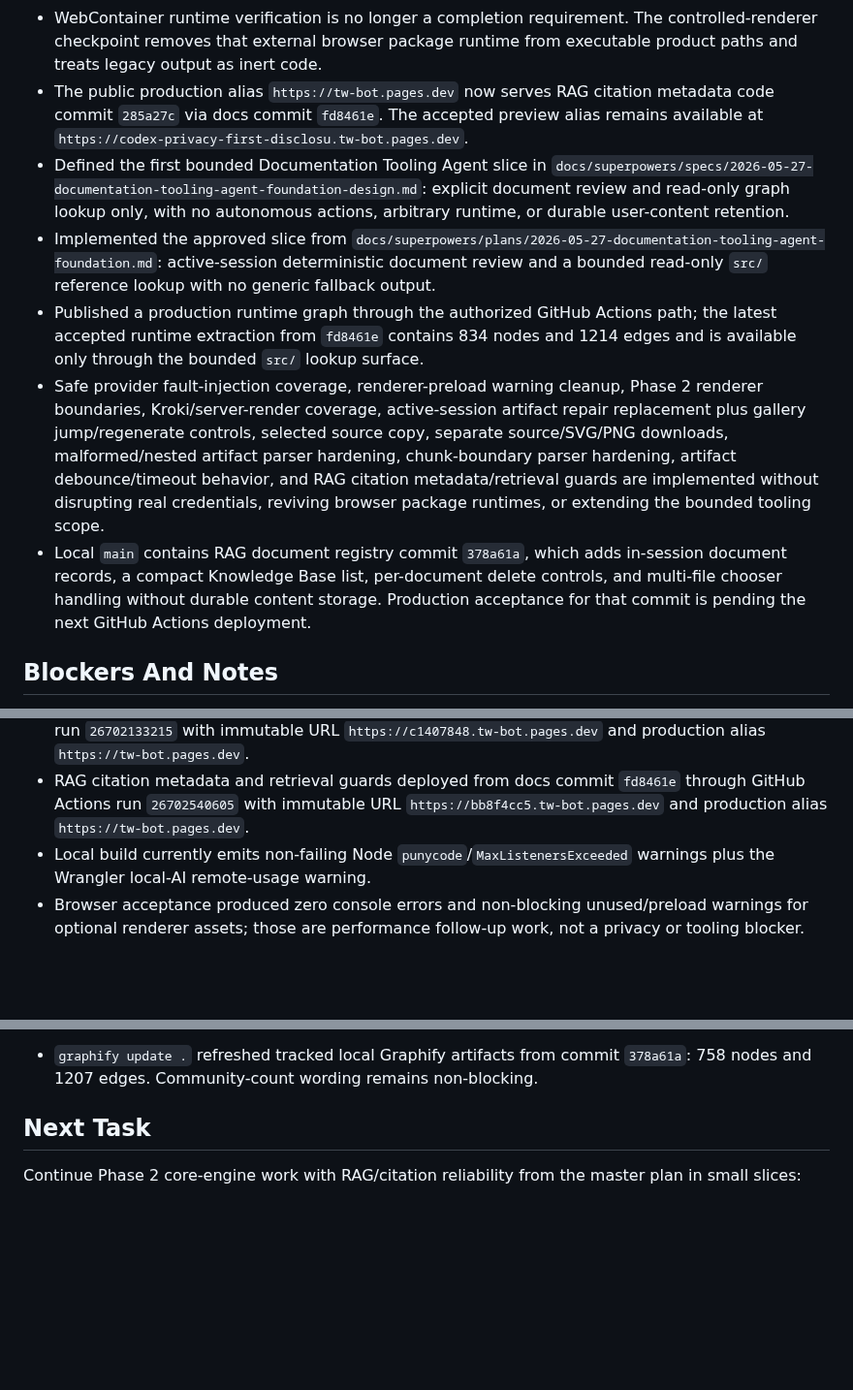
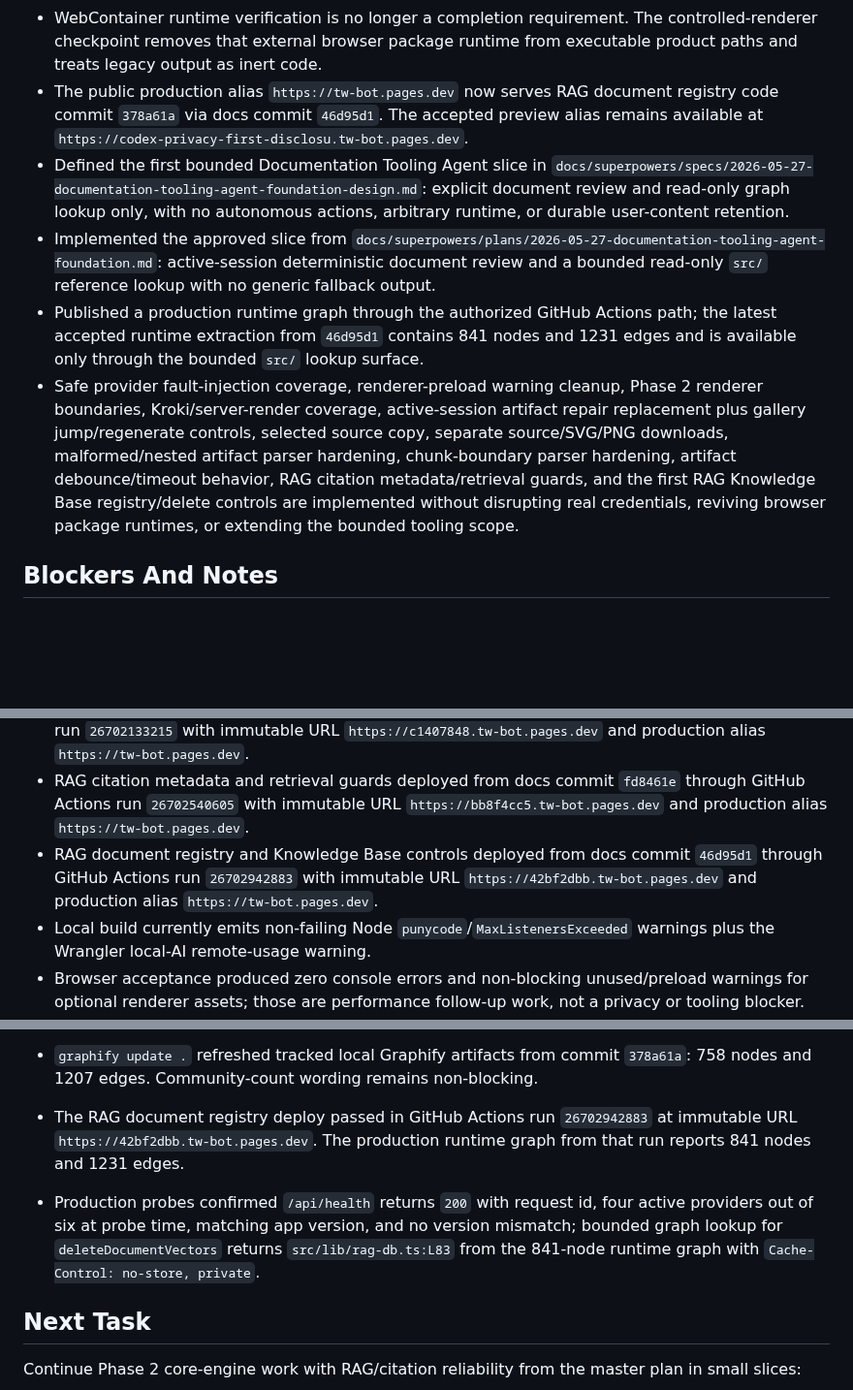
Before and after one commit to cyalcala/techwriter-bot, a Markdown page: docs/IMPLEMENTATION_STATUS.md, 3 parts joined by grey strips. Shown at 97% size. GitHub-like rendering; blank space fills up the shorter version.

Commit message:
docs: record RAG document registry production acceptance

```diff
--- a/docs/IMPLEMENTATION_STATUS.md
+++ b/docs/IMPLEMENTATION_STATUS.md
@@ -187,7 +187,7 @@ Documentation Tooling Agent direction.
   controlled-renderer checkpoint removes that external browser package runtime
   from executable product paths and treats legacy output as inert code.
 - The public production alias `https://tw-bot.pages.dev` now serves
-  RAG citation metadata code commit `285a27c` via docs commit `fd8461e`.
+  RAG document registry code commit `378a61a` via docs commit `46d95d1`.
   The accepted preview alias remains available at
   `https://codex-privacy-first-disclosu.tw-bot.pages.dev`.
 - Defined the first bounded Documentation Tooling Agent slice in
@@ -199,22 +199,18 @@ Documentation Tooling Agent direction.
   active-session deterministic document review and a bounded read-only
   `src/` reference lookup with no generic fallback output.
 - Published a production runtime graph through the authorized GitHub Actions
-  path; the latest accepted runtime extraction from `fd8461e` contains 834
-  nodes and 1214 edges and is available only through the bounded `src/` lookup
+  path; the latest accepted runtime extraction from `46d95d1` contains 841
+  nodes and 1231 edges and is available only through the bounded `src/` lookup
   surface.
 - Safe provider fault-injection coverage, renderer-preload warning cleanup,
   Phase 2 renderer boundaries, Kroki/server-render coverage, active-session
   artifact repair replacement plus gallery jump/regenerate controls, selected
   source copy, separate source/SVG/PNG downloads, malformed/nested artifact
   parser hardening, chunk-boundary parser hardening, artifact debounce/timeout
-  behavior, and RAG citation metadata/retrieval guards are implemented without
-  disrupting real credentials, reviving browser package runtimes, or extending
-  the bounded tooling scope.
-- Local `main` contains RAG document registry commit `378a61a`, which adds
-  in-session document records, a compact Knowledge Base list, per-document
-  delete controls, and multi-file chooser handling without durable content
-  storage. Production acceptance for that commit is pending the next GitHub
-  Actions deployment.
+  behavior, RAG citation metadata/retrieval guards, and the first RAG Knowledge
+  Base registry/delete controls are implemented without disrupting real
+  credentials, reviving browser package runtimes, or extending the bounded
+  tooling scope.
 
 ## Blockers And Notes
 
@@ -263,6 +259,10 @@ Documentation Tooling Agent direction.
 - RAG citation metadata and retrieval guards deployed from docs commit
   `fd8461e` through GitHub Actions run `26702540605` with immutable URL
   `https://bb8f4cc5.tw-bot.pages.dev` and production alias
+  `https://tw-bot.pages.dev`.
+- RAG document registry and Knowledge Base controls deployed from docs commit
+  `46d95d1` through GitHub Actions run `26702942883` with immutable URL
+  `https://42bf2dbb.tw-bot.pages.dev` and production alias
   `https://tw-bot.pages.dev`.
 - Local build currently emits non-failing Node `punycode`/`MaxListenersExceeded`
   warnings plus the Wrangler local-AI remote-usage warning.
@@ -770,6 +770,14 @@ Latest incremental verification on 2026-05-31:
 - `graphify update .` refreshed tracked local Graphify artifacts from commit
   `378a61a`: 758 nodes and 1207 edges. Community-count wording remains
   non-blocking.
+- The RAG document registry deploy passed in GitHub Actions run `26702942883`
+  at immutable URL `https://42bf2dbb.tw-bot.pages.dev`. The production runtime
+  graph from that run reports 841 nodes and 1231 edges.
+- Production probes confirmed `/api/health` returns `200` with request id,
+  four active providers out of six at probe time, matching app version, and no
+  version mismatch; bounded graph lookup for `deleteDocumentVectors` returns
+  `src/lib/rag-db.ts:L83` from the 841-node runtime graph with
+  `Cache-Control: no-store, private`.
 
 ## Next Task
 
```
Also changed, not shown: docs/MASTER_EXECUTION_PLAN.md (+1 -1 lines).
